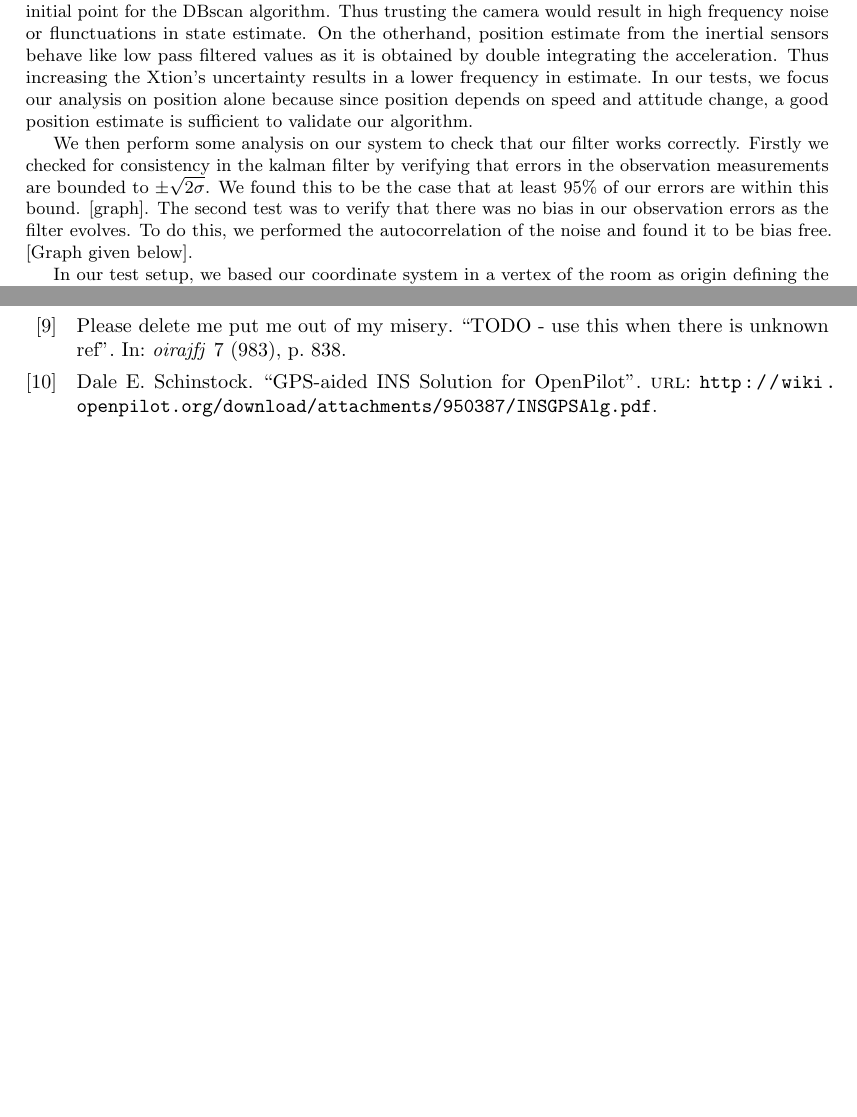
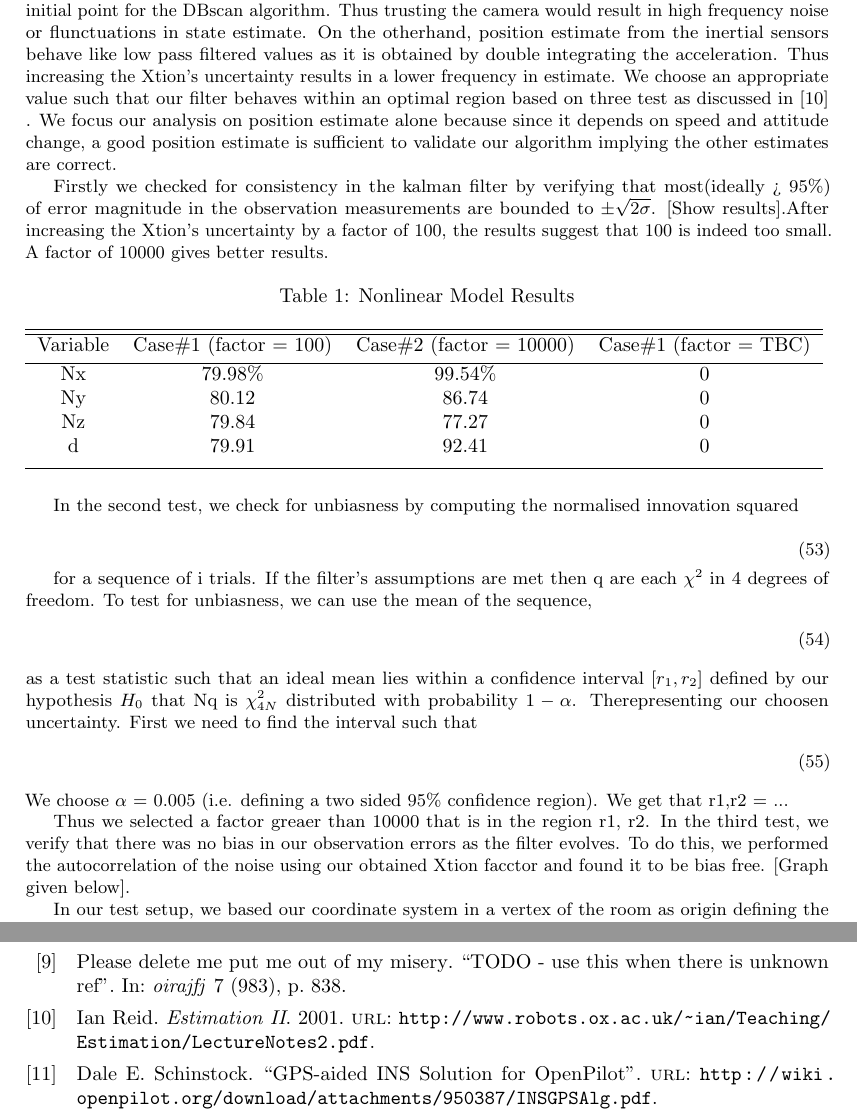
Before and after one commit to proftom/QuadCopter, a LaTeX document (report/Report.tex, which reads report/biblib.bib): two parts of pages 23 and 25 of 25 before the commit and two parts of pages 23 and 26 of 26 after it, joined at a grey line, cut so that both start at the same text, the shorter picture padded with empty space. Compiled offline with pdfLaTeX.

Commit message:
Testing Writeup

```diff
--- a/report/Report.tex
+++ b/report/Report.tex
@@ -1262,11 +1262,46 @@ This makes an enormous difference in the scalability of the kalman filter approa
 
 \section{Testing and Results} % (fold)
 \label{sub:testing_kalman}
-To properly running the kalman filter, we had to tune the observation measurement covariance parameter since the range of values obtained by using the RANSAC algorithm was too low. A larger value would result in the kalman relying too much on the inertial sensors while a smaller one means we trust the xtion's output more. The Xtion camera has considerable random noise due to the random initial point for the DBscan algorithm. Thus trusting the camera would result in high frequency noise or flunctuations in state estimate. On the otherhand, position estimate from the inertial sensors behave like low pass filtered values as it is obtained by double integrating the acceleration. Thus increasing the Xtion's uncertainty results in a lower frequency in estimate. In our tests, we focus our analysis on position alone because since position depends on speed and attitude change, a good position estimate is sufficient to validate our algorithm.
+To properly running the kalman filter, we had to tune the observation measurement covariance parameter since the range of values obtained by using the RANSAC algorithm was too low. A larger value would result in the kalman relying too much on the inertial sensors while a smaller one means we trust the xtion's output more. The Xtion camera has considerable random noise due to the random initial point for the DBscan algorithm. Thus trusting the camera would result in high frequency noise or flunctuations in state estimate. On the otherhand, position estimate from the inertial sensors behave like low pass filtered values as it is obtained by double integrating the acceleration. Thus increasing the Xtion's uncertainty results in a lower frequency in estimate. We choose an appropriate value such that our filter behaves within an optimal region based on three test as discussed in \cite{KalmanTuning} . We focus our analysis on position estimate alone because since it depends on speed and attitude change, a good position estimate is sufficient to validate our algorithm implying the other estimates are correct.
 
-We then perform some analysis on our system to check that our filter works correctly. Firstly we checked for consistency in the kalman filter by verifying that errors in the observation measurements are bounded to $\pm\sqrt{2\sigma}$. We found this to be the case that at least 95\% of our errors are within this bound. [graph]. The second test was to verify that there was no bias in our observation errors as the filter evolves. To do this, we performed the autocorrelation of the noise and found it to be bias free. [Graph given below].
+Firstly we checked for consistency in the kalman filter by verifying that most(ideally > 95\%) of error magnitude in the observation measurements are bounded to $\pm\sqrt{2\sigma}$. [Show results].After increasing the Xtion's uncertainty by a factor of 100, the results suggest that 100 is indeed too small. A factor of 10000 gives better results.
 
+\begin{table}[ht]
+\caption{Nonlinear Model Results} % title of Table
+\centering % used for centering table
+\begin{tabular}{c c c c} % centered columns (4 columns)
+\hline\hline %inserts double horizontal lines
+Variable & Case\#1 (factor = 100) & Case\#2 (factor = 10000) & Case\#1 (factor = TBC) \\ [0.5ex] % inserts table
+%heading
+\hline % inserts single horizontal line
+    Nx 	& 79.98\% 	& 99.54\%	& 0\\
+    Ny 	& 80.12 	& 86.74 	&0\\
+    Nz 	& 79.84 	& 77.27 	&0\\
+    d 	& 79.91 	&	92.41 	&0\\ [1ex] % [1ex] adds vertical space
+\hline %inserts single line
+\end{tabular}
+\label{table:firstTest} % is used to refer this table in the text
+\end{table}
 
+ In the second test, we check for unbiasness by computing the normalised innovation squared
+
+\begin{equation}\label{first}
+%q = z_(k+1)^T \times S_(k+1)^-1(i) \time z_(k+1)
+\end{equation}
+
+for a sequence of i trials. If the filter's assumptions are met then q are each $\chi^{2}$ in 4 degrees of freedom. To test for unbiasness, we can use the mean of the sequence,
+\begin{equation}\label{first}
+%q = z_(k+1)^T \times S_(k+1)^-1(i) \time z_(k+1)
+\end{equation}
+as a test statistic such that an ideal mean lies within a confidence interval [$r_{1}, r_{2}$] defined by our hypothesis $H_0$ that Nq is  $\chi_{4N}^{2}$ distributed with probability $1-\alpha$. Therepresenting our choosen uncertainty. First we need to find the interval such that
+\begin{equation}\label{first}
+%q = z_(k+1)^T \times S_(k+1)^-1(i) \time z_(k+1)
+\end{equation}
+We choose $\alpha$ = 0.005 (i.e. defining a two sided 95\% confidence region). We get that
+r1,r2 = ...
+
+Thus we selected a factor greaer than 10000 that is in the region r1, r2.
+In the third test, we verify that there was no bias in our observation errors as the filter evolves. To do this, we performed the autocorrelation of the noise using our obtained Xtion facctor and found it to be bias free. [Graph given below].
 
 In our test setup, we based our coordinate system in a vertex of the room as origin defining the x,y and z coordinates to be along the three wall edges connected to the origin vertex. Out test system consist of Thalamus chip containing the inertial sensors and Xtion Pro taped together. To ensure a functional kalman filter, full observability of system in the x,y and z axis is needed. Thus we decided to observe three orthogonal planes formed by the wall that meet at the origin setting our initial state in the filter to be -2,2,2 in the x,y,z space. In practice however, the initial state will be close to but not exactly the same as in the filter.
 
--- a/report/biblib.bib
+++ b/report/biblib.bib
@@ -207,3 +207,12 @@
   owner = {Melu},
   timestamp = {2013.06.10}
 }
+@ELECTRONIC{KalmanTuning,
+  author = {Ian Reid},
+  year = {2001},
+  title = {Estimation II},
+  address = {http://www.robots.ox.ac.uk/~ian/Teaching/Estimation/LectureNotes2.pdf},
+  url = {http://www.robots.ox.ac.uk/~ian/Teaching/Estimation/LectureNotes2.pdf},
+  owner = {Melu},
+  timestamp = {2013.06.20}
+}
```
